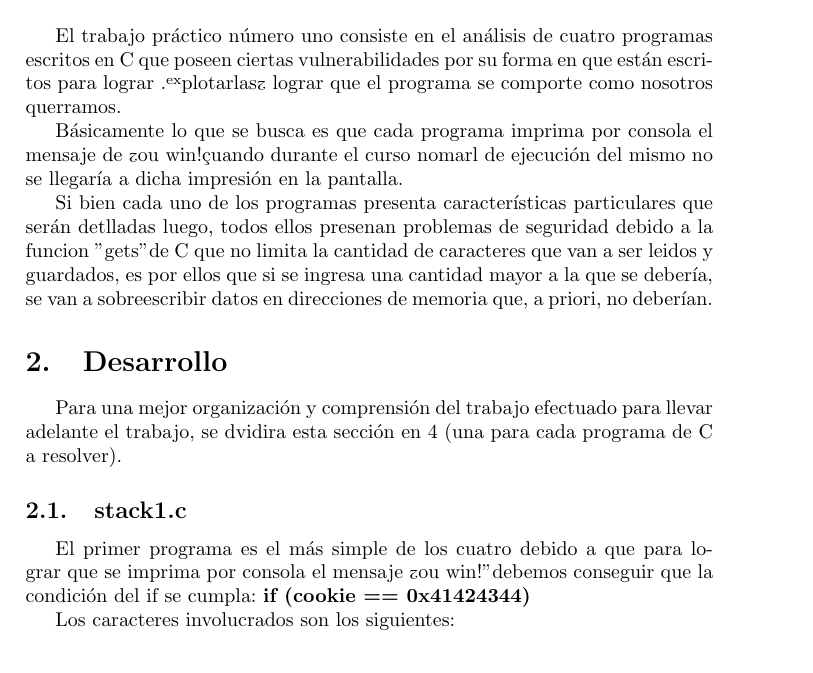
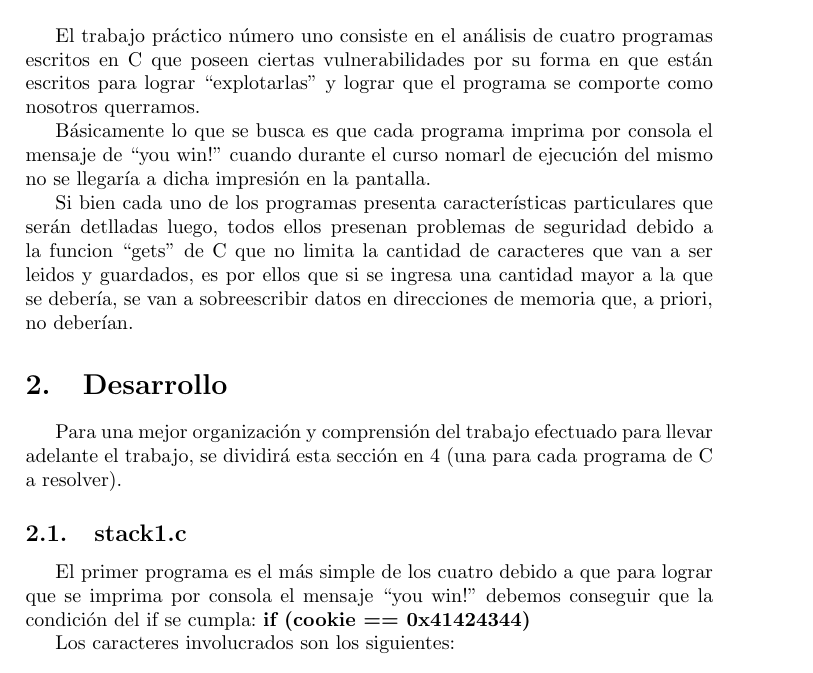
Before and after one commit to dariovicari/6620_TP1, a LaTeX document (Informe/modelo_informe.tex): part of page 2 of 12, cut so that both start at the same text. Compiled offline with pdfLaTeX; the source files are stored in an older character set and shown here as Unicode.

Commit message:
201604270040- Detalles minimos del informe. Mañana veo lo del stack

```diff
--- a/Informe/modelo_informe.tex
+++ b/Informe/modelo_informe.tex
@@ -56,20 +56,20 @@
 
 \section{Introducción}
 
-El trabajo práctico número uno consiste en el análisis de cuatro programas escritos en C que poseen ciertas vulnerabilidades por su forma en que están escritos para lograr "explotarlas" y lograr que el programa se comporte como nosotros querramos.
+El trabajo práctico número uno consiste en el análisis de cuatro programas escritos en C que poseen ciertas vulnerabilidades por su forma en que están escritos para lograr ``explotarlas'' y lograr que el programa se comporte como nosotros querramos.
 
-Básicamente lo que se busca es que cada programa imprima por consola el mensaje de "you win!" cuando durante el curso nomarl de ejecución del mismo no se llegaría a dicha impresión en la pantalla.
+Básicamente lo que se busca es que cada programa imprima por consola el mensaje de ``you win!'' cuando durante el curso nomarl de ejecución del mismo no se llegaría a dicha impresión en la pantalla.
 
-Si bien cada uno de los programas presenta características particulares que serán detlladas luego, todos ellos presenan problemas de seguridad debido a la funcion "gets" de C que no limita la cantidad de caracteres que van a ser leidos y guardados, es por ellos que si se ingresa una cantidad mayor a la que se debería, se van a sobreescribir datos en direcciones de memoria que, a priori, no deberían.
+Si bien cada uno de los programas presenta características particulares que serán detlladas luego, todos ellos presenan problemas de seguridad debido a la funcion ``gets'' de C que no limita la cantidad de caracteres que van a ser leidos y guardados, es por ellos que si se ingresa una cantidad mayor a la que se debería, se van a sobreescribir datos en direcciones de memoria que, a priori, no deberían.
 
 
 \section{Desarrollo}
 
-Para una mejor organización y comprensión del trabajo efectuado para llevar adelante el trabajo, se dvidira esta sección en 4 (una para cada programa de C a resolver).
+Para una mejor organización y comprensión del trabajo efectuado para llevar adelante el trabajo, se dividirá esta sección en 4 (una para cada programa de C a resolver).
 
 \subsection{stack1.c}
 
-El primer programa es el más simple de los cuatro debido a que para lograr que se imprima por consola el mensaje "you win!" debemos conseguir que la condición del if se cumpla: \textbf{if (cookie == 0x41424344)}
+El primer programa es el más simple de los cuatro debido a que para lograr que se imprima por consola el mensaje ``you win!'' debemos conseguir que la condición del if se cumpla: \textbf{if (cookie == 0x41424344)}
 
 Los caracteres involucrados son los siguientes:
 
```
Also changed, not shown: Informe/modelo_informe.pdf, Informe/modelo_informe.tex (2 more changed lines), 4 other files.
